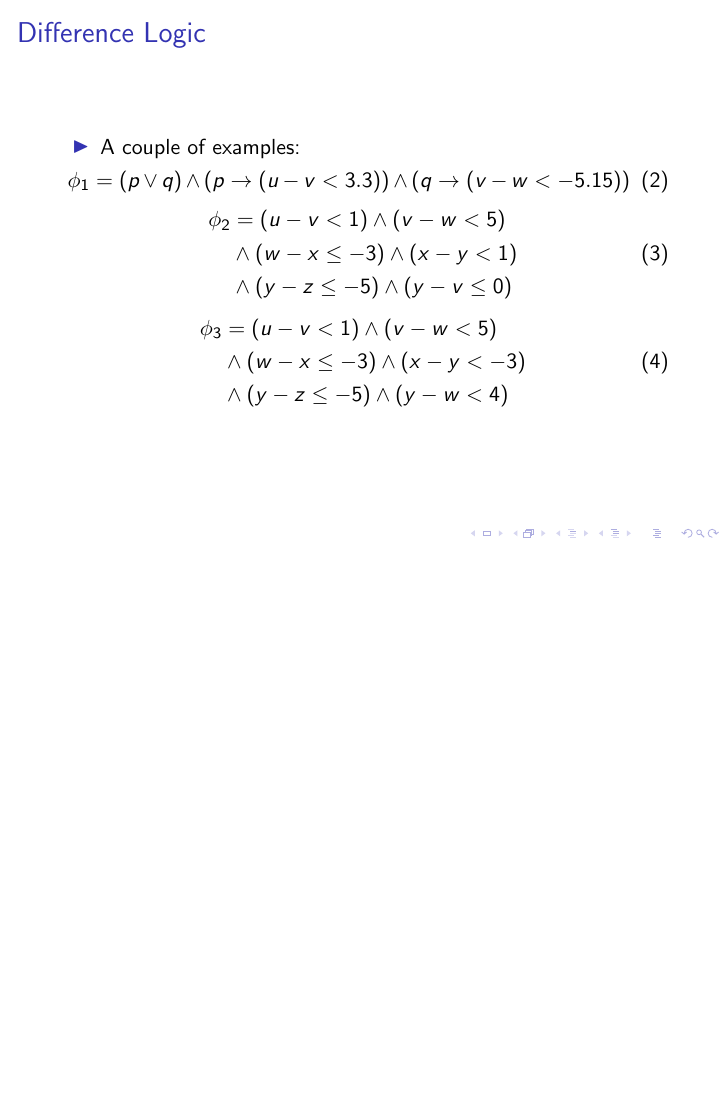
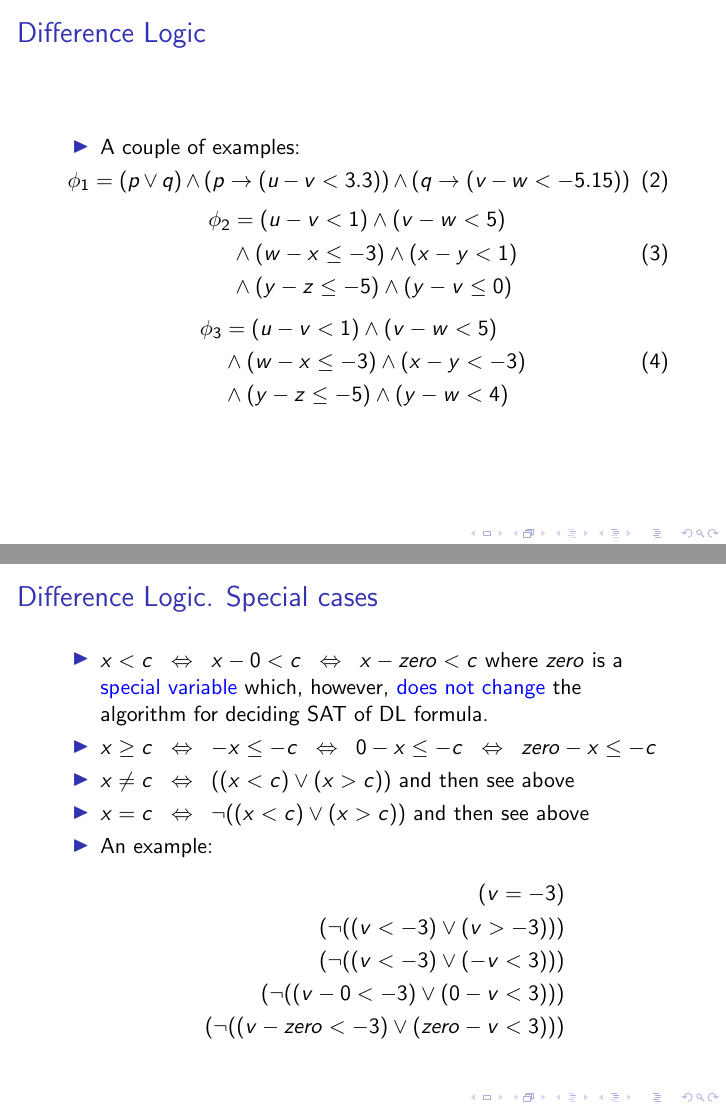
Before and after one commit to progaddict/sat-seminar-difference-logic, LaTeX slides (report/slides.tex): page 5 of 24 before the commit and pages 5 and 6 of 25 after it, the two joined at a grey line, the shorter picture padded with empty space. Compiled offline with pdfLaTeX; a LaTeX package or settings file that is missing is left out.

Commit message:
added special cases to the presentation slides

```diff
--- a/report/slides.tex
+++ b/report/slides.tex
@@ -146,6 +146,36 @@
             \end{aligned}
         \end{equation}
     \end{frame}
+
+
+
+
+    \begin{frame}
+        \frametitle{Difference Logic. Special cases}
+        \begin{itemize}
+            \item $ x < c \;\; \Leftrightarrow \;\; x - 0 < c \;\; \Leftrightarrow \;\; x - zero < c $
+            where $ zero $ is a
+            \textcolor{blue}{special variable}
+            which, however, \textcolor{blue}{does not change}
+            the algorithm for deciding SAT of DL formula.
+            \item $ x \ge c \;\; \Leftrightarrow \;\; -x \le -c \;\; \Leftrightarrow \;\; 0 - x \le -c \;\; \Leftrightarrow \;\; zero - x \le -c $
+            \item $ x \neq c \;\; \Leftrightarrow \;\; ((x < c) \lor (x > c)) $
+            and then see above
+            \item $ x = c \;\; \Leftrightarrow \;\; \neg ((x < c) \lor (x > c)) $
+            and then see above
+            \item An example:
+            \begin{equation*}
+                \begin{aligned}
+                    (v = -3) \\
+                    (\neg ((v < -3) \lor (v > -3))) \\
+                    (\neg ((v < -3) \lor (-v < 3))) \\
+                    (\neg ((v-0 < -3) \lor (0-v < 3))) \\
+                    (\neg ((v-zero < -3) \lor (zero-v < 3))) \\
+                \end{aligned}
+            \end{equation*}
+        \end{itemize}
+    \end{frame}
+
 
 
 
```
Also changed, not shown: report/slides.pdf.
